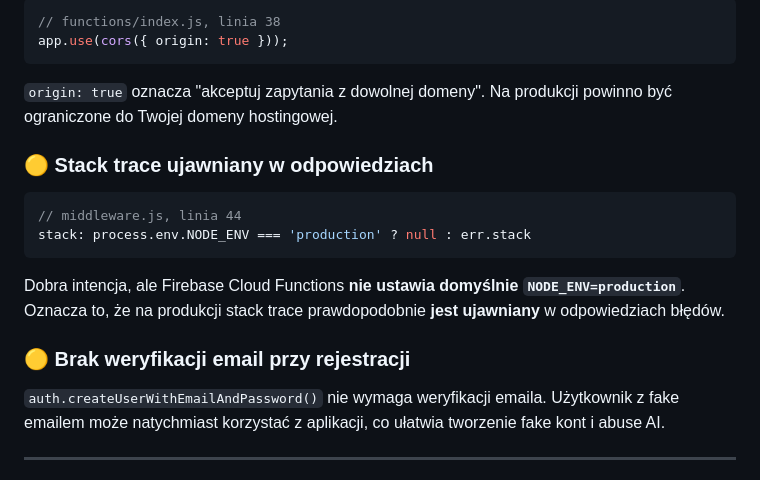
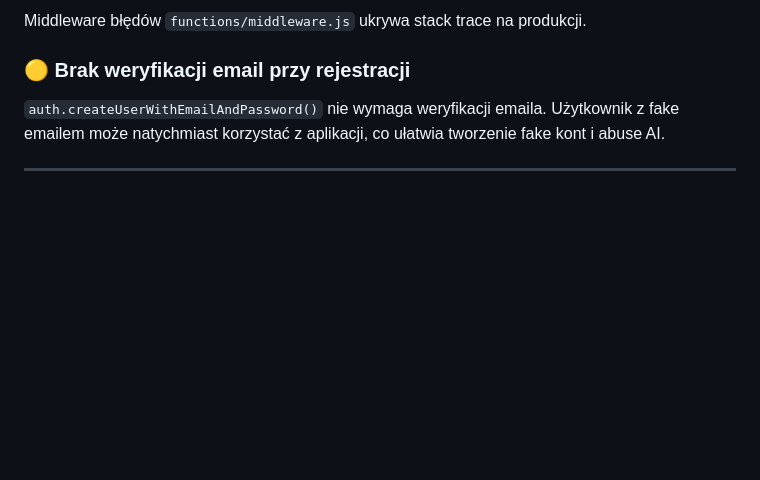
Before and after one commit to pawelpalicki/Tracker_Wydatk-w, a Markdown page: production_readiness_audit.md, the part around one of its changes. Rendered like a GitHub page; blank space fills up the shorter version.

````diff
--- a/production_readiness_audit.md
+++ b/production_readiness_audit.md
@@ -58,18 +36,4 @@ Firebase API key jest z natury publiczny, ale brak [App Check](https://firebase.
-```javascript
-// functions/index.js, linia 38
-app.use(cors({ origin: true }));
-```
-
-`origin: true` oznacza "akceptuj zapytania z dowolnej domeny". Na produkcji powinno być ograniczone do Twojej domeny hostingowej.
-
-### 🟡 Stack trace ujawniany w odpowiedziach
-
-```javascript
-// middleware.js, linia 44
-stack: process.env.NODE_ENV === 'production' ? null : err.stack
-```
-
-Dobra intencja, ale Firebase Cloud Functions **nie ustawia domyślnie `NODE_ENV=production`**. Oznacza to, że na produkcji stack trace prawdopodobnie **jest ujawniany** w odpowiedziach błędów.
+Middleware błędów `functions/middleware.js` ukrywa stack trace na produkcji.
 
 ### 🟡 Brak weryfikacji email przy rejestracji
 
````
Also changed, not shown: other parts of production_readiness_audit.md (+34 -72 lines).
